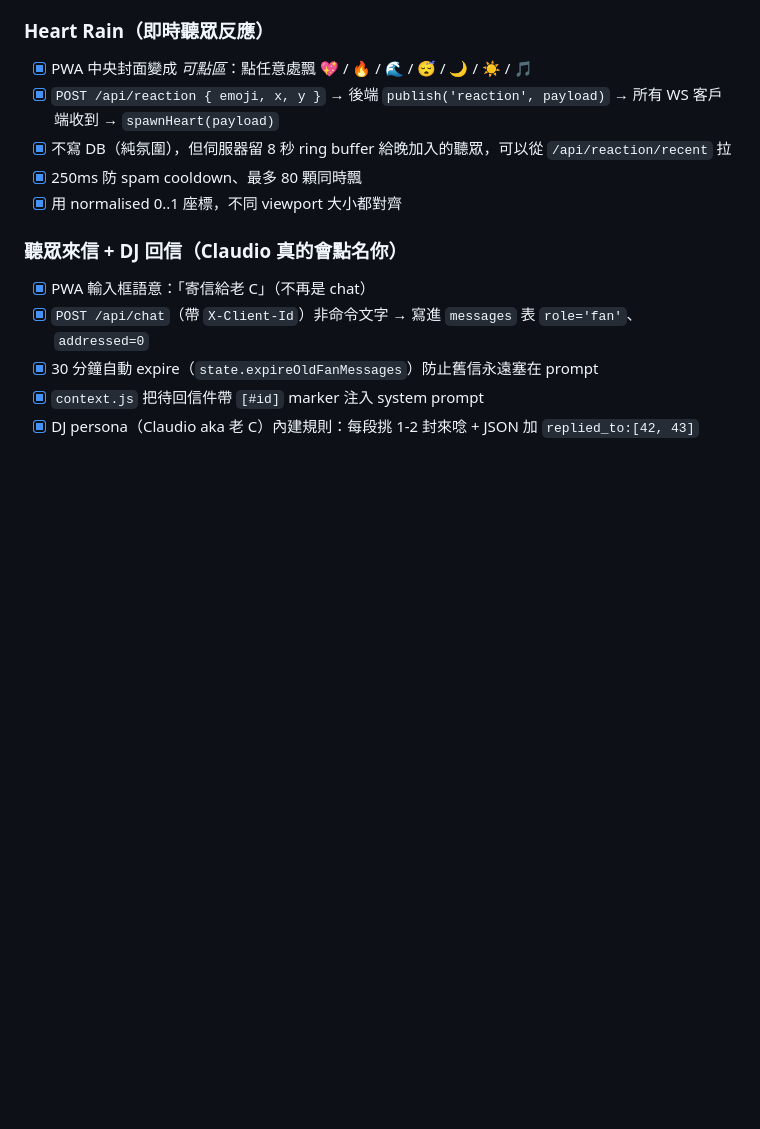
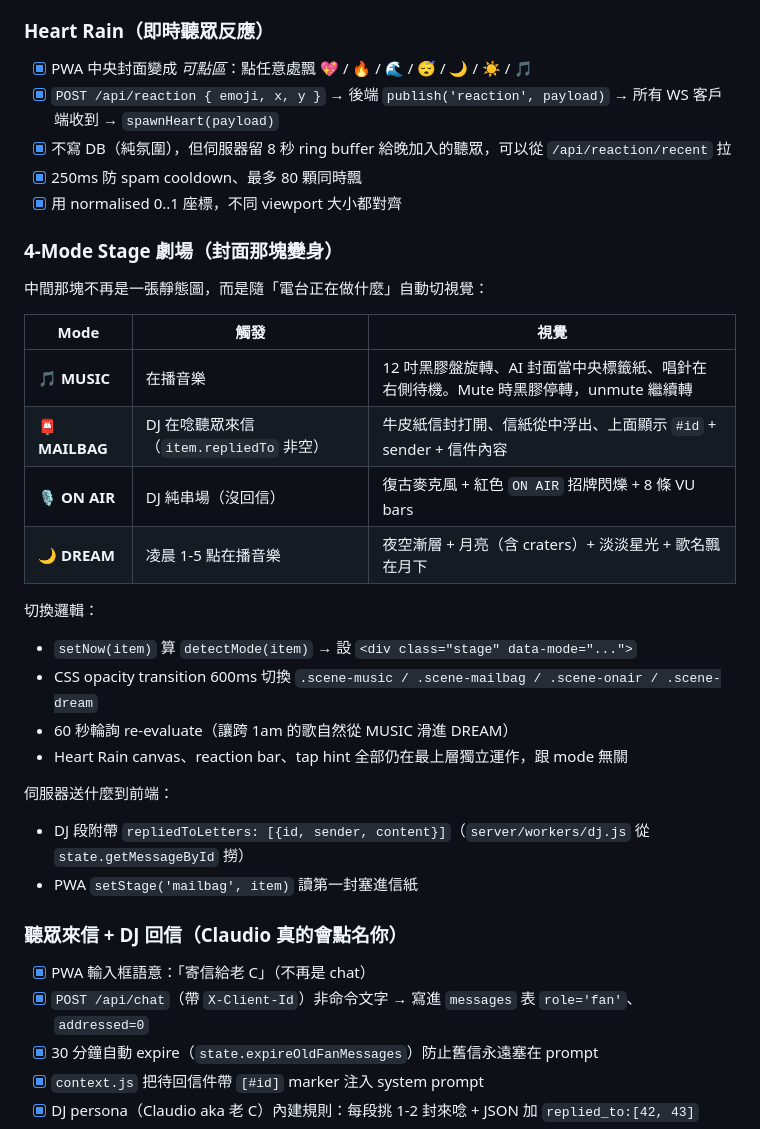
Before and after one commit to virus11456/airadio, a Markdown page: README.md, the part around the change. Rendered like a GitHub page; blank space fills up the shorter version.

Commit message:
docs: add 4-mode stage theater section to README
- Table of MUSIC / MAILBAG / ON AIR / DREAM trigger conditions and visuals.
- Notes on the detectMode() pipeline and the 60s re-eval interval.
- Notes on repliedToLetters payload from server to PWA.

```diff
--- a/README.md
+++ b/README.md
@@ -106,6 +106,26 @@
 - [x] 不寫 DB（純氛圍），但伺服器留 8 秒 ring buffer 給晚加入的聽眾，可以從 `/api/reaction/recent` 拉
 - [x] 250ms 防 spam cooldown、最多 80 顆同時飄
 - [x] 用 normalised 0..1 座標，不同 viewport 大小都對齊
+
+### 4-Mode Stage 劇場（封面那塊變身）
+中間那塊不再是一張靜態圖，而是隨「電台正在做什麼」自動切視覺：
+
+| Mode | 觸發 | 視覺 |
+|---|---|---|
+| 🎵 **MUSIC** | 在播音樂 | 12 吋黑膠盤旋轉、AI 封面當中央標籤紙、唱針在右側待機。Mute 時黑膠停轉，unmute 繼續轉 |
+| 📮 **MAILBAG** | DJ 在唸聽眾來信（`item.repliedTo` 非空） | 牛皮紙信封打開、信紙從中浮出、上面顯示 `#id` + sender + 信件內容 |
+| 🎙 **ON AIR** | DJ 純串場（沒回信） | 復古麥克風 + 紅色 `ON AIR` 招牌閃爍 + 8 條 VU bars |
+| 🌙 **DREAM** | 凌晨 1-5 點在播音樂 | 夜空漸層 + 月亮（含 craters）+ 淡淡星光 + 歌名飄在月下 |
+
+切換邏輯：
+- `setNow(item)` 算 `detectMode(item)` → 設 `<div class="stage" data-mode="...">`
+- CSS opacity transition 600ms 切換 `.scene-music / .scene-mailbag / .scene-onair / .scene-dream`
+- 60 秒輪詢 re-evaluate（讓跨 1am 的歌自然從 MUSIC 滑進 DREAM）
+- Heart Rain canvas、reaction bar、tap hint 全部仍在最上層獨立運作，跟 mode 無關
+
+伺服器送什麼到前端：
+- DJ 段附帶 `repliedToLetters: [{id, sender, content}]`（`server/workers/dj.js` 從 `state.getMessageById` 撈）
+- PWA `setStage('mailbag', item)` 讀第一封塞進信紙
 
 ### 聽眾來信 + DJ 回信（Claudio 真的會點名你）
 - [x] PWA 輸入框語意：「寄信給老 C」（不再是 chat）
```
